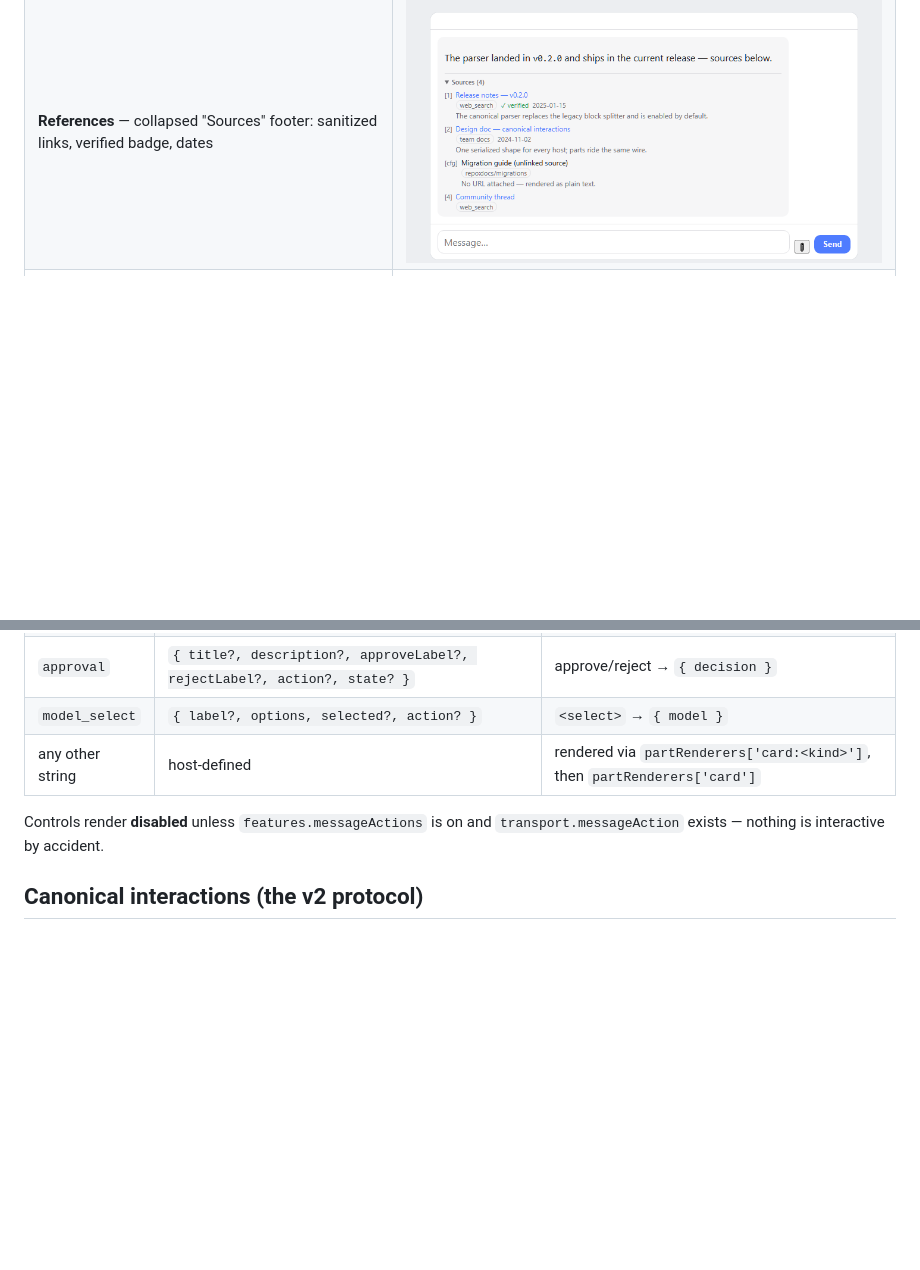
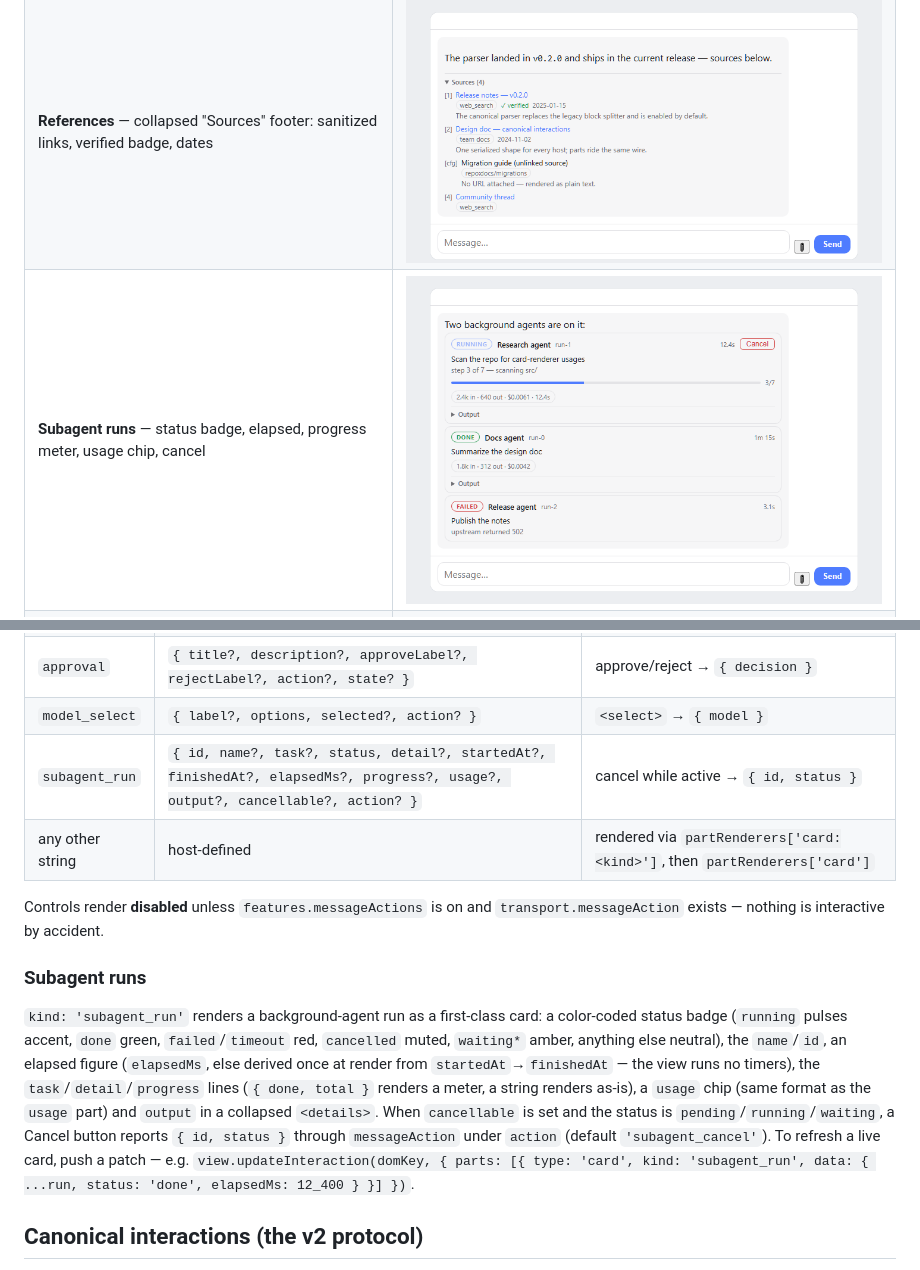
Before and after one commit to architects-toolkit/chat-ui, a Markdown page: README.md, 2 parts joined by grey strips. Drawn GitHub-style; pictures changed too: docs/screenshots/subagent.png (added); blank space fills up the shorter version.

```diff
--- a/README.md
+++ b/README.md
@@ -33,6 +33,7 @@ Every shot below is captured from [`examples/screenshots.html`](examples/screens
 | **Attachments** — staged strip with image thumbnails | ![attachment strip](docs/screenshots/attachments.png) |
 | **Chrome** — queue panel, context card, composer model picker | ![queue, context card, model picker](docs/screenshots/queue-context.png) |
 | **References** — collapsed "Sources" footer: sanitized links, verified badge, dates | ![references part](docs/screenshots/references.png) |
+| **Subagent runs** — status badge, elapsed, progress meter, usage chip, cancel | ![subagent_run cards](docs/screenshots/subagent.png) |
 | **Images** — URL-sanitized image parts | ![image part](docs/screenshots/image.png) |
 
 ## Install
@@ -132,9 +133,14 @@ function Chat({ transport }: { transport: ChatTransport }) {
 | `question` | `{ question, options?, allowFreeText?, placeholder?, submitLabel?, action?, answer? }` | chips + free-text input → `{ answer }` |
 | `approval` | `{ title?, description?, approveLabel?, rejectLabel?, action?, state? }` | approve/reject → `{ decision }` |
 | `model_select` | `{ label?, options, selected?, action? }` | `<select>` → `{ model }` |
+| `subagent_run` | `{ id, name?, task?, status, detail?, startedAt?, finishedAt?, elapsedMs?, progress?, usage?, output?, cancellable?, action? }` | cancel while active → `{ id, status }` |
 | any other string | host-defined | rendered via `partRenderers['card:<kind>']`, then `partRenderers['card']` |
 
 Controls render **disabled** unless `features.messageActions` is on and `transport.messageAction` exists — nothing is interactive by accident.
+
+### Subagent runs
+
+`kind: 'subagent_run'` renders a background-agent run as a first-class card: a color-coded status badge (`running` pulses accent, `done` green, `failed`/`timeout` red, `cancelled` muted, `waiting*` amber, anything else neutral), the `name`/`id`, an elapsed figure (`elapsedMs`, else derived once at render from `startedAt`→`finishedAt` — the view runs no timers), the `task`/`detail`/`progress` lines (`{ done, total }` renders a meter, a string renders as-is), a `usage` chip (same format as the `usage` part) and `output` in a collapsed `<details>`. When `cancellable` is set and the status is `pending`/`running`/`waiting`, a Cancel button reports `{ id, status }` through `messageAction` under `action` (default `'subagent_cancel'`). To refresh a live card, push a patch — e.g. `view.updateInteraction(domKey, { parts: [{ type: 'card', kind: 'subagent_run', data: { ...run, status: 'done', elapsedMs: 12_400 } }] })`.
 
 ## Canonical interactions (the v2 protocol)
 
```
Also changed, not shown: DESIGN.md (+1 -1 lines), 7 other files.
